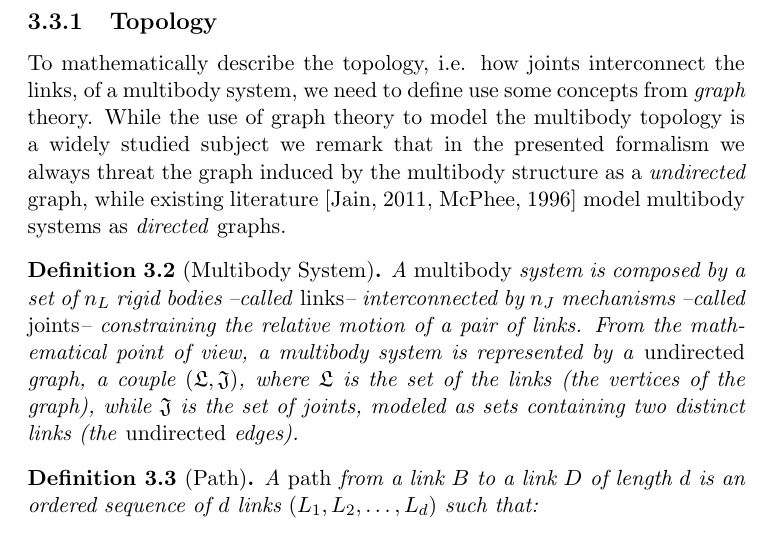
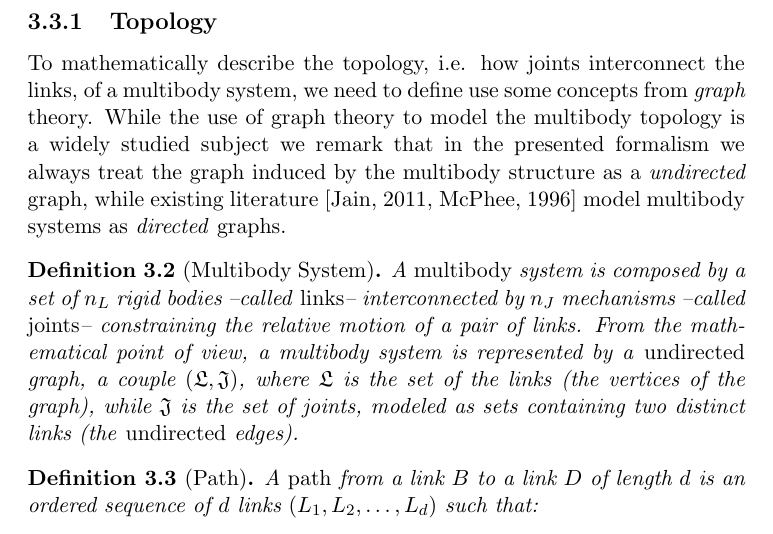
Before and after one commit to traversaro/traversaro-phd-thesis, a LaTeX thesis (thesis/thesis.tex, which reads thesis/Chapter30MultiBody/chapter-multibody.tex): part of page 54 of 172, cut so that both start at the same text. Compiled offline with pdfLaTeX.

Commit message:
Fix typo threat/treat
Fix https://github.com/traversaro/phd-thesis/issues/12

```diff
--- a/thesis/Chapter30MultiBody/chapter-multibody.tex
+++ b/thesis/Chapter30MultiBody/chapter-multibody.tex
@@ -257,7 +257,7 @@ all the time derivatives of this transform are equal to zero, i.e. $\ls^B \dot{H
 This section recalls notation, state definition, and equations of motion associated with  \emph{free-floating} mechanical systems.
 
 \subsection{Topology}
-To mathematically describe the topology, i.e. how joints interconnect the links, of a multibody system, we need to define use some concepts from \emph{graph} theory. While the use of graph theory to model the multibody topology is a widely studied subject we remark that in the presented formalism we always threat the graph induced by the multibody structure as a \emph{undirected} graph, while existing literature \citep{jain2011graph,mcphee1996} model multibody systems as \emph{directed} graphs.
+To mathematically describe the topology, i.e. how joints interconnect the links, of a multibody system, we need to define use some concepts from \emph{graph} theory. While the use of graph theory to model the multibody topology is a widely studied subject we remark that in the presented formalism we always treat the graph induced by the multibody structure as a \emph{undirected} graph, while existing literature \citep{jain2011graph,mcphee1996} model multibody systems as \emph{directed} graphs.
 
 \begin{definition}[Multibody System]
 A \emph{multibody} system is composed by a set of $\nLinks$ rigid bodies --called \emph{links}-- interconnected by $\nJoints$ mechanisms --called \emph{joints}-- constraining the relative motion of a pair of links. From the mathematical point of view, a multibody system is represented by a \emph{undirected} graph, a couple $(\linkSet,\jointSet)$, where $\linkSet$ is the set of the links (the vertices of the graph), while $\jointSet$ is the set of joints, modeled as sets containing two distinct links (the \emph{undirected} edges).
```
